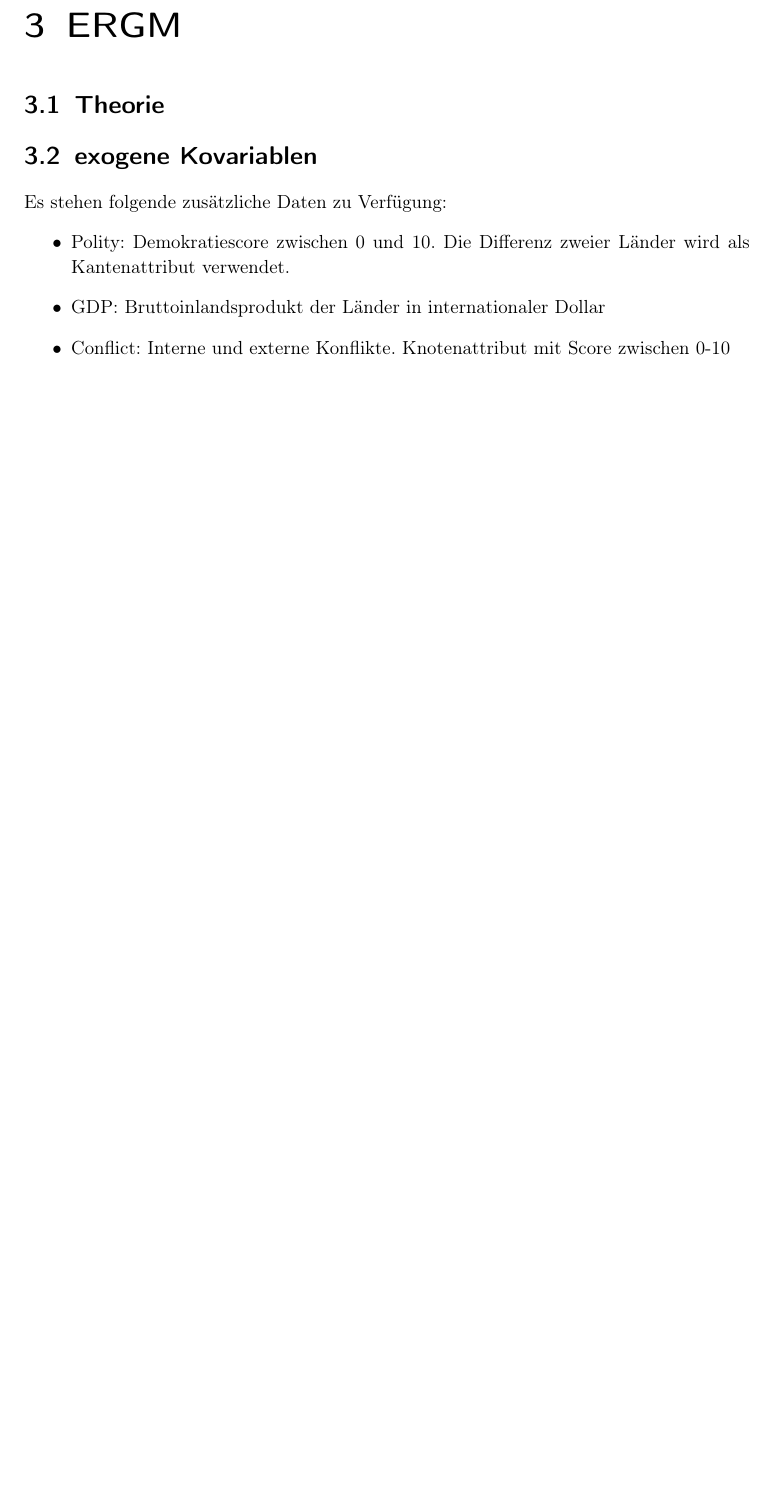
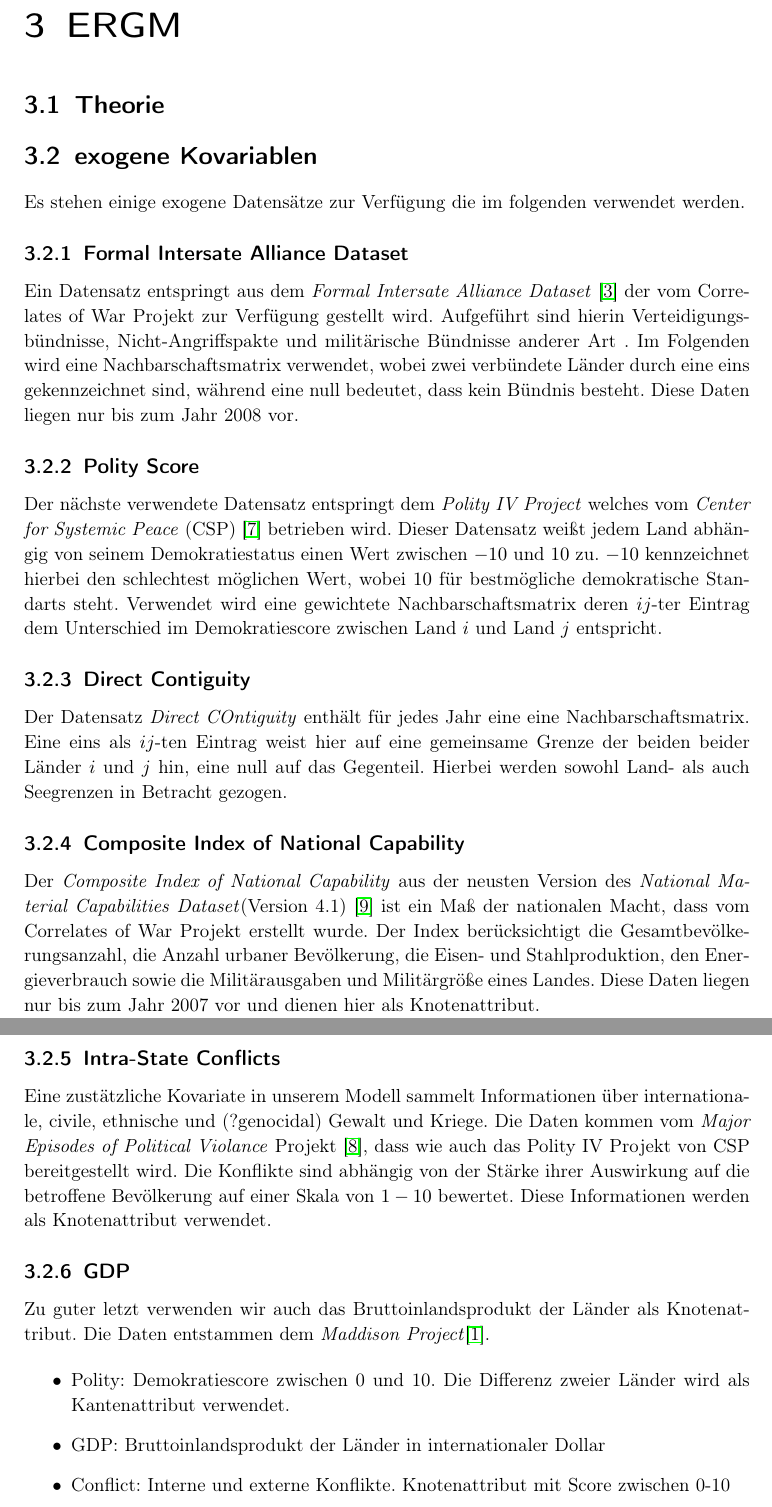
Before and after one commit to felixloewe/Consulting, a LaTeX thesis (Bericht/Bericht.tex, which reads Bericht/literatur.bib): part of page 20 of 30 before the commit and two parts of pages 20 and 21 of 31 after it, the two joined at a grey line, cut so that both start at the same text, the shorter picture padded with empty space. Compiled offline with pdfLaTeX.

Commit message:
exogene Kovariablen beschrieben

```diff
--- a/Bericht/Bericht.tex
+++ b/Bericht/Bericht.tex
@@ -393,7 +393,28 @@ In Abbildung \ref{fig:reg} zeigt sich ein ähnliches Bild. Die europäischen Reg
 \chapter{ERGM}
 \section{Theorie}
 \section{exogene Kovariablen}
-Es stehen folgende zusätzliche Daten zu Verfügung:
+Es stehen einige exogene Datensätze zur Verfügung die im folgenden verwendet werden.
+
+\subsection{Formal Intersate Alliance Dataset}
+Ein Datensatz entspringt aus dem \emph{Formal Intersate Alliance Dataset} \cite{alliance} der vom Correlates of War Projekt zur Verfügung gestellt wird. Aufgeführt sind hierin Verteidigungsbündnisse, Nicht-Angriffspakte und militärische Bündnisse anderer Art .
+Im Folgenden wird  eine Nachbarschaftsmatrix verwendet, wobei zwei verbündete Länder durch eine eins gekennzeichnet sind, während eine null bedeutet, dass kein Bündnis besteht. Diese Daten liegen nur bis zum Jahr 2008 vor.
+
+\subsection{Polity Score}
+Der nächste verwendete Datensatz entspringt dem \emph{Polity IV Project} welches vom \emph{Center for Systemic Peace} (CSP) \cite{polity} betrieben wird. Dieser Datensatz weißt jedem Land abhängig von seinem Demokratiestatus einen Wert zwischen $-10$ und $10$ zu. $-10$ kennzeichnet hierbei den schlechtest möglichen Wert, wobei $10$ für bestmögliche demokratische Standarts steht. Verwendet wird eine gewichtete Nachbarschaftsmatrix deren $ij$-ter Eintrag dem Unterschied im Demokratiescore zwischen Land $i$ und Land $j$ entspricht.
+
+\subsection{Direct Contiguity}
+Der Datensatz \emph{Direct COntiguity} enthält für jedes Jahr eine eine Nachbarschaftsmatrix. Eine eins als $ij$-ten Eintrag weist hier auf eine gemeinsame Grenze der beiden beider Länder $i$ und $j$ hin, eine null auf das Gegenteil. Hierbei werden sowohl Land- als auch Seegrenzen in Betracht gezogen.
+
+\subsection{Composite Index of National Capability}
+Der \emph{Composite Index of National Capability} aus der neusten Version des \emph{National Material Capabilities Dataset}(Version 4.1)  \cite{CINC} ist ein Maß der nationalen Macht, dass vom Correlates of War Projekt erstellt wurde. Der Index berücksichtigt die Gesamtbevölkerungsanzahl, die Anzahl urbaner Bevölkerung, die Eisen- und Stahlproduktion, den Energieverbrauch  sowie die Militärausgaben und Militärgröße eines Landes. Diese Daten liegen nur bis zum Jahr 2007 vor und dienen hier als Knotenattribut.
+
+\subsection{Intra-State Conflicts}
+Eine zustätzliche Kovariate in unserem Modell sammelt Informationen über internationale, civile, ethnische und (?genocidal) Gewalt und Kriege. Die Daten kommen vom \emph{Major Episodes of Political Violance} Projekt \cite{conflict}, dass wie auch das Polity IV Projekt von CSP bereitgestellt wird. Die Konflikte sind abhängig von der Stärke ihrer Auswirkung auf die betroffene Bevölkerung auf einer Skala von $1-10$ bewertet. Diese Informationen werden als Knotenattribut verwendet.
+
+\subsection{GDP}
+Zu guter letzt verwenden wir auch das Bruttoinlandsprodukt der Länder als Knotenattribut. Die Daten entstammen dem \emph{Maddison Project}\cite{GDP}.
+
+
 \begin{itemize}
   \item Polity: Demokratiescore zwischen 0 und 10. Die Differenz zweier Länder wird als Kantenattribut verwendet.
   \item GDP: Bruttoinlandsprodukt der Länder in internationaler Dollar
--- a/Bericht/literatur.bib
+++ b/Bericht/literatur.bib
@@ -50,0 +59,4 @@
+@misc{polity,
+author = {Monty G. Marshall},
+title = {International Military Alliances , 1648-2008},
+note = {Version 4.1},
@@ -50,0 +71 @@
+  number={2},
@@ -50,0 +77,4 @@
+@misc{conflict,
+author = {Monty G. Marshall},
+title = {Major Episodes of Political Violance , 1946-20013},
+note = {Version 4.1},
```
Also changed, not shown: Bericht/Bericht.bbl, Bericht/Bericht.pdf, Bericht/literatur.bib (29 more changed lines), 11 other files.
